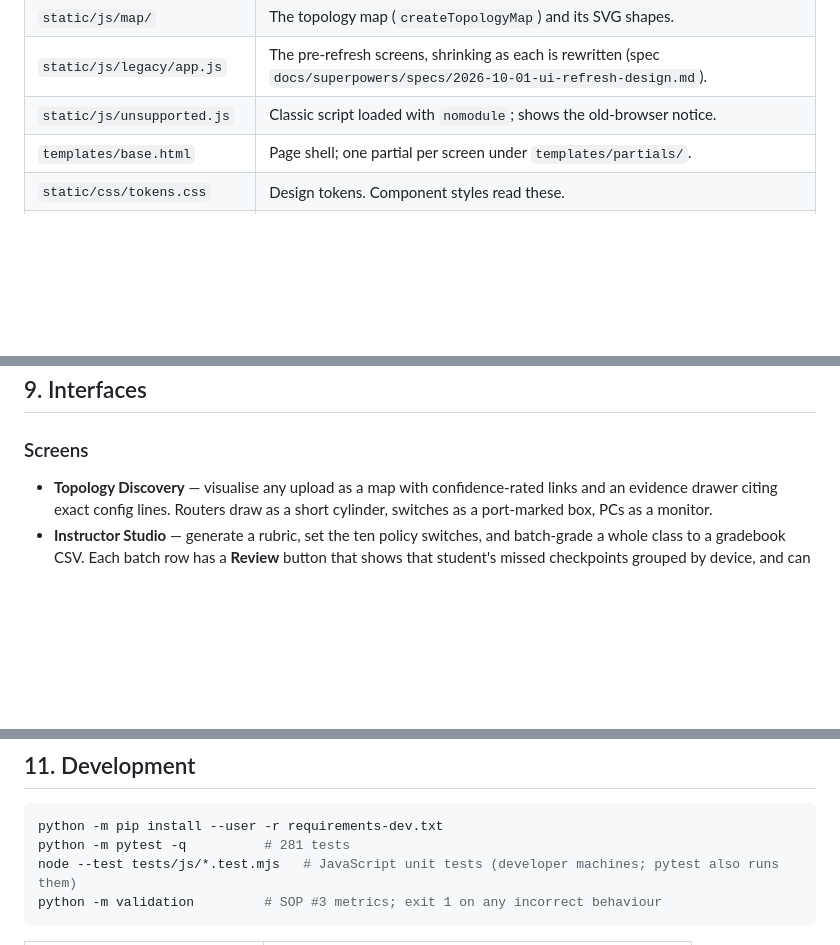
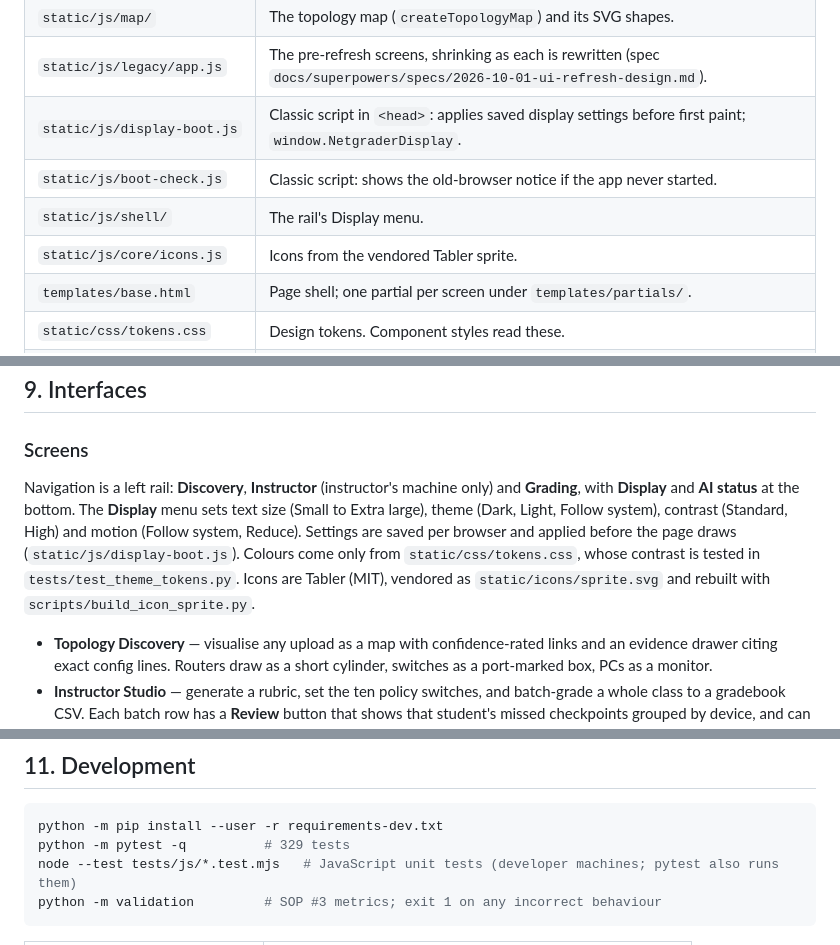
Before and after one commit to Aldrinerd/Netgrader, a Markdown page: docs/SYSTEM.md, 3 parts joined by grey strips. Rendered like a GitHub page; blank space fills up the shorter version.

Commit message:
docs: describe the rail, display settings, tokens and icons
Co-Authored-By: Claude Opus 5.5 <noreply@anthropic.com>

````diff
--- a/docs/SYSTEM.md
+++ b/docs/SYSTEM.md
@@ -78,7 +78,10 @@ Upload (.pkt / .pka / .xml / .zip / .txt)
 | `static/js/core/` | Shared helpers. `dom.js` is the only new module allowed to build markup from strings; `legacy/app.js` still does and is being retired. |
 | `static/js/map/` | The topology map (`createTopologyMap`) and its SVG shapes. |
 | `static/js/legacy/app.js` | The pre-refresh screens, shrinking as each is rewritten (spec `docs/superpowers/specs/2026-10-01-ui-refresh-design.md`). |
-| `static/js/unsupported.js` | Classic script loaded with `nomodule`; shows the old-browser notice. |
+| `static/js/display-boot.js` | Classic script in `<head>`: applies saved display settings before first paint; `window.NetgraderDisplay`. |
+| `static/js/boot-check.js` | Classic script: shows the old-browser notice if the app never started. |
+| `static/js/shell/` | The rail's Display menu. |
+| `static/js/core/icons.js` | Icons from the vendored Tabler sprite. |
 | `templates/base.html` | Page shell; one partial per screen under `templates/partials/`. |
 | `static/css/tokens.css` | Design tokens. Component styles read these. |
 | `validation/` | SOP #3 measurement instrument. Imported by nothing in `src/`. |
@@ -406,6 +409,8 @@ worse than no instrument.
 
 ### Screens
 
+Navigation is a left rail: **Discovery**, **Instructor** (instructor's machine only) and **Grading**, with **Display** and **AI status** at the bottom. The **Display** menu sets text size (Small to Extra large), theme (Dark, Light, Follow system), contrast (Standard, High) and motion (Follow system, Reduce). Settings are saved per browser and applied before the page draws (`static/js/display-boot.js`). Colours come only from `static/css/tokens.css`, whose contrast is tested in `tests/test_theme_tokens.py`. Icons are Tabler (MIT), vendored as `static/icons/sprite.svg` and rebuilt with `scripts/build_icon_sprite.py`.
+
 - **Topology Discovery** — visualise any upload as a map with confidence-rated
   links and an evidence drawer citing exact config lines. Routers draw as a
   short cylinder, switches as a port-marked box, PCs as a monitor.
@@ -483,7 +488,7 @@ login added on top.
 
 ```bash
 python -m pip install --user -r requirements-dev.txt
-python -m pytest -q          # 281 tests
+python -m pytest -q          # 329 tests
 node --test tests/js/*.test.mjs   # JavaScript unit tests (developer machines; pytest also runs them)
 python -m validation         # SOP #3 metrics; exit 1 on any incorrect behaviour
 ```
````
